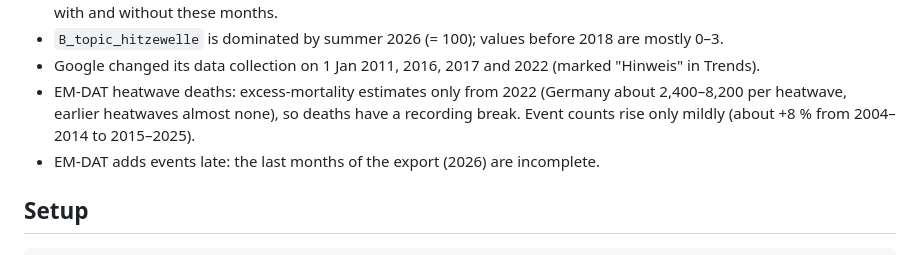
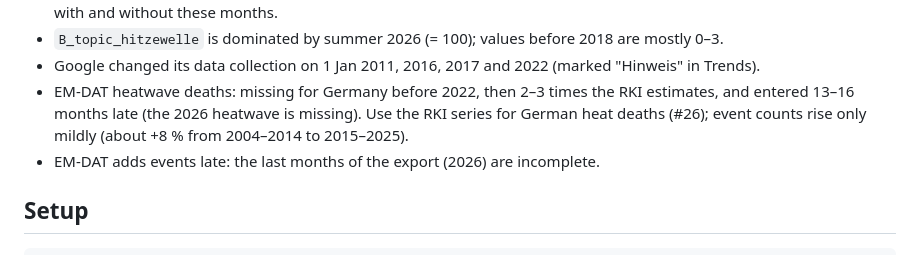
Before and after one commit to davidsthrm/bundestag-climate-change, a Markdown page: README.md, the part around the change. GitHub-like rendering.

```diff
--- a/README.md
+++ b/README.md
@@ -152,9 +152,9 @@ Single sentences are too short for stance (many need the previous sentence to be
   check results with and without these months.
 - `B_topic_hitzewelle` is dominated by summer 2026 (= 100); values before 2018 are mostly 0–3.
 - Google changed its data collection on 1 Jan 2011, 2016, 2017 and 2022 (marked "Hinweis" in Trends).
-- EM-DAT heatwave deaths: excess-mortality estimates only from 2022 (Germany about 2,400–8,200 per
-  heatwave, earlier heatwaves almost none), so deaths have a recording break. Event counts rise only
-  mildly (about +8 % from 2004–2014 to 2015–2025).
+- EM-DAT heatwave deaths: missing for Germany before 2022, then 2–3 times the RKI estimates, and entered
+  13–16 months late (the 2026 heatwave is missing). Use the RKI series for German heat deaths (#26);
+  event counts rise only mildly (about +8 % from 2004–2014 to 2015–2025).
 - EM-DAT adds events late: the last months of the export (2026) are incomplete.
 
 ## Setup
```
Also changed, not shown: docs/context/data.md (+6 -3 lines).
